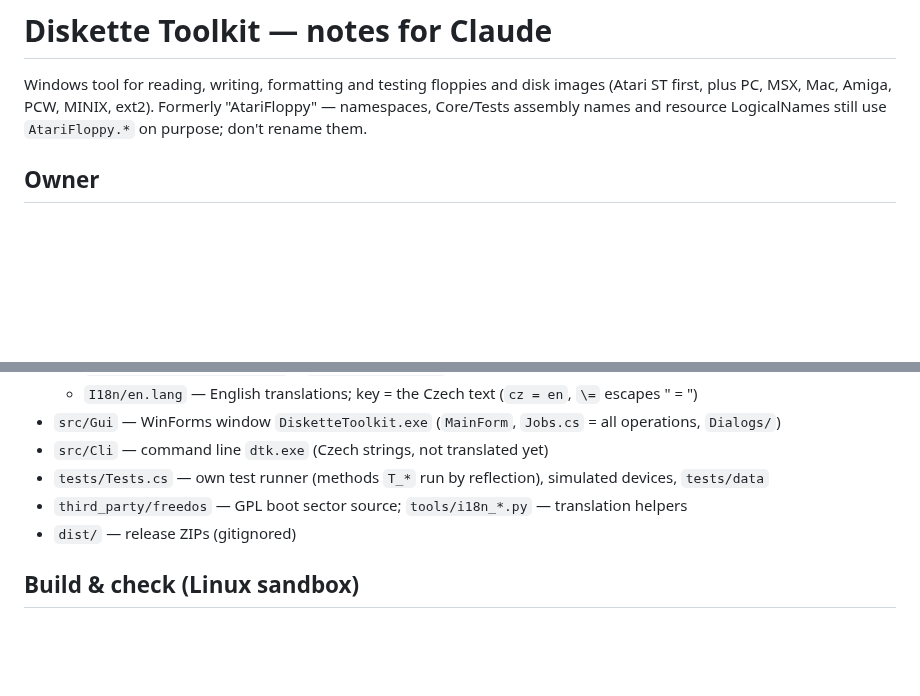
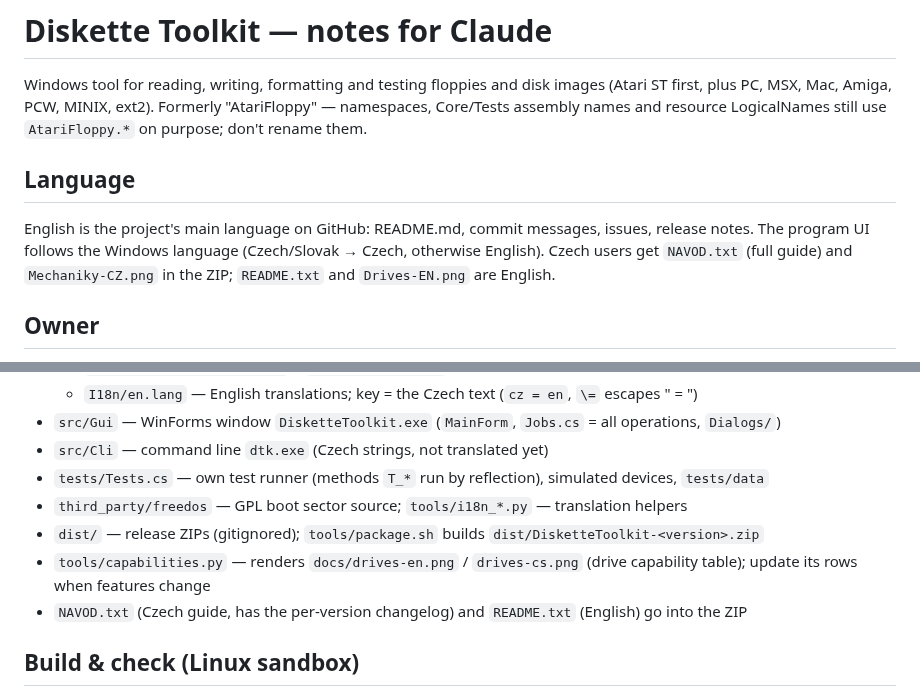
Before and after one commit to Warysek/DisketteToolkit, a Markdown page: CLAUDE.md, 2 parts joined by grey strips. Rendered like a GitHub page; blank space fills up the shorter version.

```diff
--- a/CLAUDE.md
+++ b/CLAUDE.md
@@ -3,6 +3,11 @@
 Windows tool for reading, writing, formatting and testing floppies and disk images (Atari ST first, plus PC, MSX,
 Mac, Amiga, PCW, MINIX, ext2). Formerly "AtariFloppy" — namespaces, Core/Tests assembly names and resource
 LogicalNames still use `AtariFloppy.*` on purpose; don't rename them.
+
+## Language
+English is the project's main language on GitHub: README.md, commit messages, issues, release notes.
+The program UI follows the Windows language (Czech/Slovak → Czech, otherwise English). Czech users get
+`NAVOD.txt` (full guide) and `Mechaniky-CZ.png` in the ZIP; `README.txt` and `Drives-EN.png` are English.
 
 ## Owner
 Wary (HoroPC) does not program. He decides WHAT, Claude writes all code. Talk to him in Czech, about behaviour he
@@ -19,7 +24,10 @@ an internal drive + fdrawcmd.sys, and a Greaseweazle.
 - `src/Cli` — command line `dtk.exe` (Czech strings, not translated yet)
 - `tests/Tests.cs` — own test runner (methods `T_*` run by reflection), simulated devices, `tests/data`
 - `third_party/freedos` — GPL boot sector source; `tools/i18n_*.py` — translation helpers
-- `dist/` — release ZIPs (gitignored)
+- `dist/` — release ZIPs (gitignored); `tools/package.sh` builds `dist/DisketteToolkit-<version>.zip`
+- `tools/capabilities.py` — renders `docs/drives-en.png` / `drives-cs.png` (drive capability table); update its
+  rows when features change
+- `NAVOD.txt` (Czech guide, has the per-version changelog) and `README.txt` (English) go into the ZIP
 
 ## Build & check (Linux sandbox)
 - `dotnet build src/Gui/Gui.csproj -c Release` (also `src/Cli/Cli.csproj`, `tests/Tests.csproj`); Mono reference
```
Also changed, not shown: README.md (+2 -2 lines), docs/drives-cs.png (added), docs/drives-en.png (added), docs/drives.png (deleted), 5 other files.
